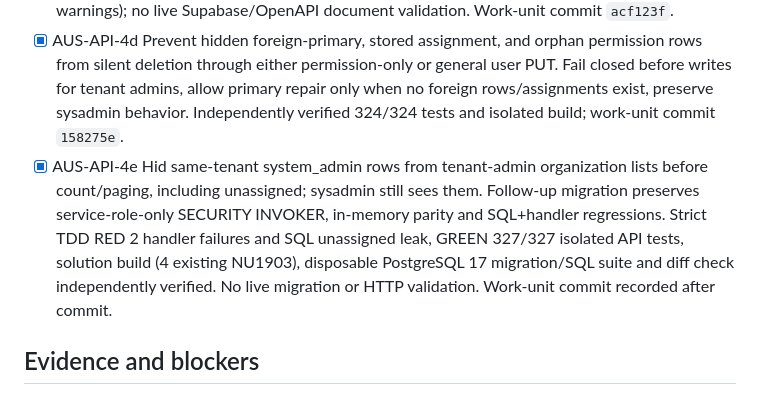
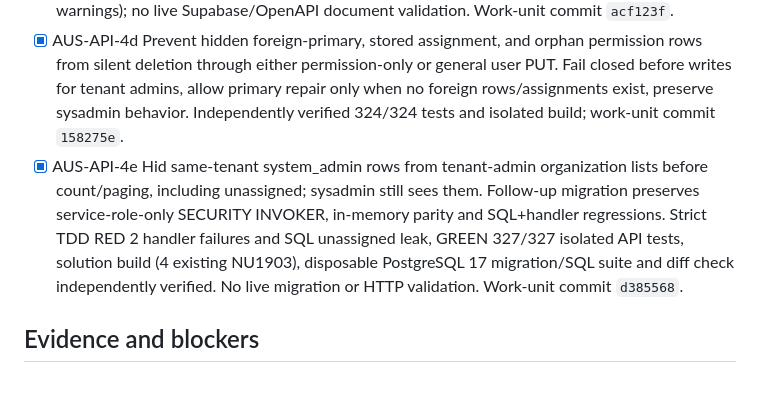
Before and after one commit to Incoders-Tools/zonar-hub-api, a Markdown page: odd/tasks/admin-user-organization-scope.md, the part around the change. Drawn GitHub-style.

Commit message:
docs(odd): record tenant list safeguard evidence

```diff
--- a/odd/tasks/admin-user-organization-scope.md
+++ b/odd/tasks/admin-user-organization-scope.md
@@ -18,7 +18,7 @@ On the Users page, default to the selected real organization; allow an explicit
 - [x] AUS-API-4b Dedicated `GET /api/admin/users/permission-sources` with minimum meaningful search, max 20/page, tenant-admin own-tenant non-sysadmin sources (including inactive), sysadmin global, minimal response, 400/403 mapping and OpenAPI. Work-unit commits `232a9e6` (application+tests) and `967e98e` (endpoint+tests). RED 12 failing security/search cases, GREEN 297/297 tests, isolated solution build (4 pre-existing NU1903), diff check and independent verifier. No live PostgREST/OpenAPI document check. `GET /api/admin/users` search still uses pre-existing shared expression delimiter handling; do not equate test coverage with live validation.
 - [x] AUS-API-4c Redacted foreign/missing organization IDs and keys from tenant-admin `GET /api/admin/users/{id}/permissions`, preserved sysadmin visibility and mapped Forbidden to 403 with OpenAPI. Tests cover anomalous assignments/primary and endpoint. Independently verified together with the PUT guard (324/324 tests, isolated build with 4 existing NU1903 warnings); no live Supabase/OpenAPI document validation. Work-unit commit `acf123f`.
 - [x] AUS-API-4d Prevent hidden foreign-primary, stored assignment, and orphan permission rows from silent deletion through either permission-only or general user PUT. Fail closed before writes for tenant admins, allow primary repair only when no foreign rows/assignments exist, preserve sysadmin behavior. Independently verified 324/324 tests and isolated build; work-unit commit `158275e`.
-- [x] AUS-API-4e Hid same-tenant system_admin rows from tenant-admin organization lists before count/paging, including unassigned; sysadmin still sees them. Follow-up migration preserves service-role-only SECURITY INVOKER, in-memory parity and SQL+handler regressions. Strict TDD RED 2 handler failures and SQL unassigned leak, GREEN 327/327 isolated API tests, solution build (4 existing NU1903), disposable PostgreSQL 17 migration/SQL suite and diff check independently verified. No live migration or HTTP validation. Work-unit commit recorded after commit.
+- [x] AUS-API-4e Hid same-tenant system_admin rows from tenant-admin organization lists before count/paging, including unassigned; sysadmin still sees them. Follow-up migration preserves service-role-only SECURITY INVOKER, in-memory parity and SQL+handler regressions. Strict TDD RED 2 handler failures and SQL unassigned leak, GREEN 327/327 isolated API tests, solution build (4 existing NU1903), disposable PostgreSQL 17 migration/SQL suite and diff check independently verified. No live migration or HTTP validation. Work-unit commit `d385568`.
 
 ## Evidence and blockers
 - Initial code inspection: existing `GET /api/admin/users` passes no organization filter and sysadmin receives all users; PostgREST adapter filters only tenant and paginates before joining assignments. Frontend currently requests only 200 users. No live API response or migration status known.
```
